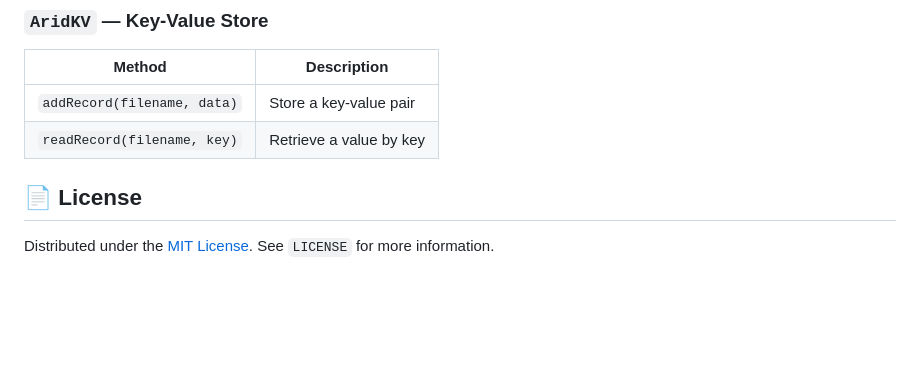
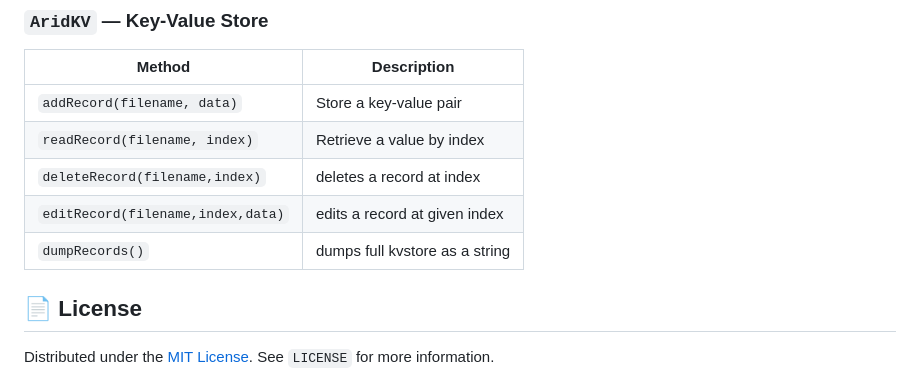
Before and after one commit to CheefLofter/AridDB, a Markdown page: README.md, the part around the change. GitHub-like rendering; blank space fills up the shorter version.

Commit message:
added function discriptions

```diff
--- a/README.md
+++ b/README.md
@@ -97,8 +97,10 @@ It will also check for existing files and will use them if posible
 | Method | Description |
 |--------|-------------|
 | `addRecord(filename, data)` | Store a key-value pair |
-| `readRecord(filename, key)` | Retrieve a value by key |
-
+| `readRecord(filename, index)` | Retrieve a value by index |
+| `deleteRecord(filename,index)` | deletes a record at index |
+| `editRecord(filename,index,data)` | edits a record at given index |
+| `dumpRecords()` | dumps full kvstore as a string |
 
 
 
```
